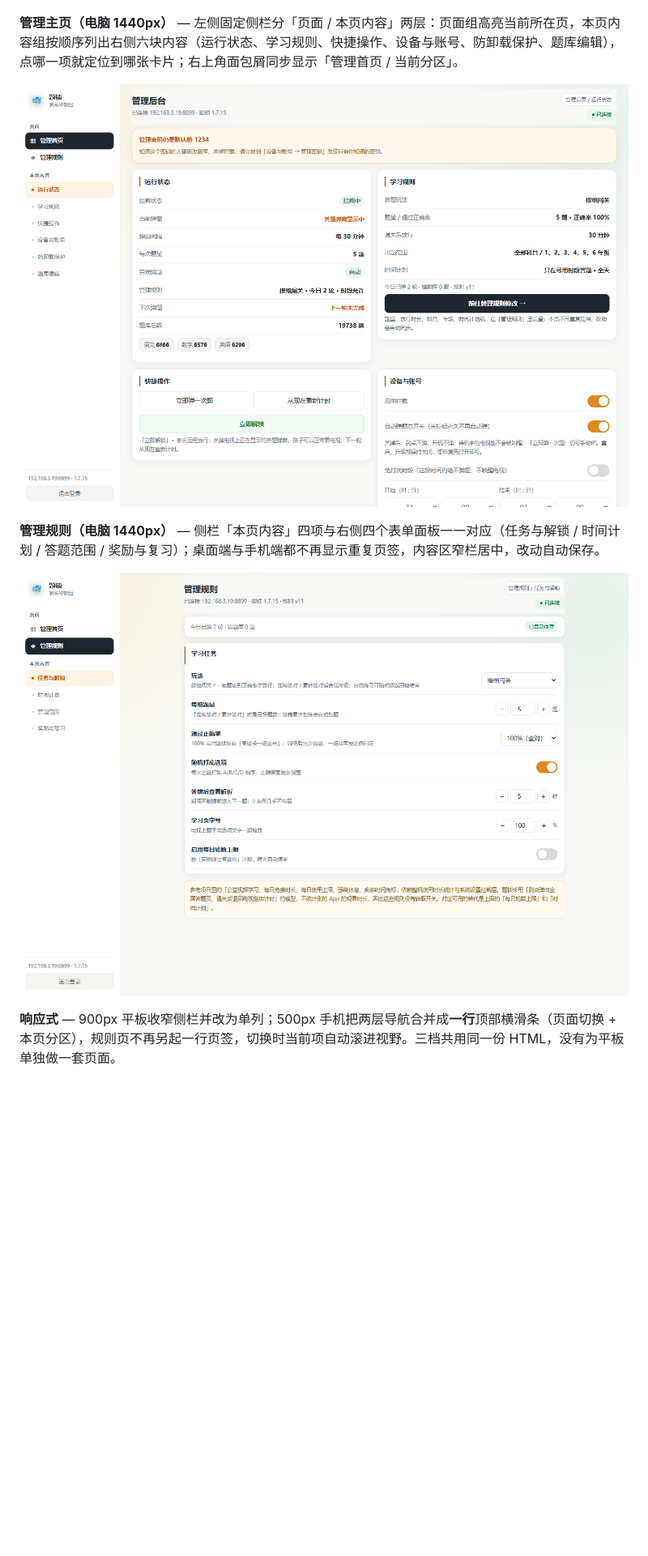
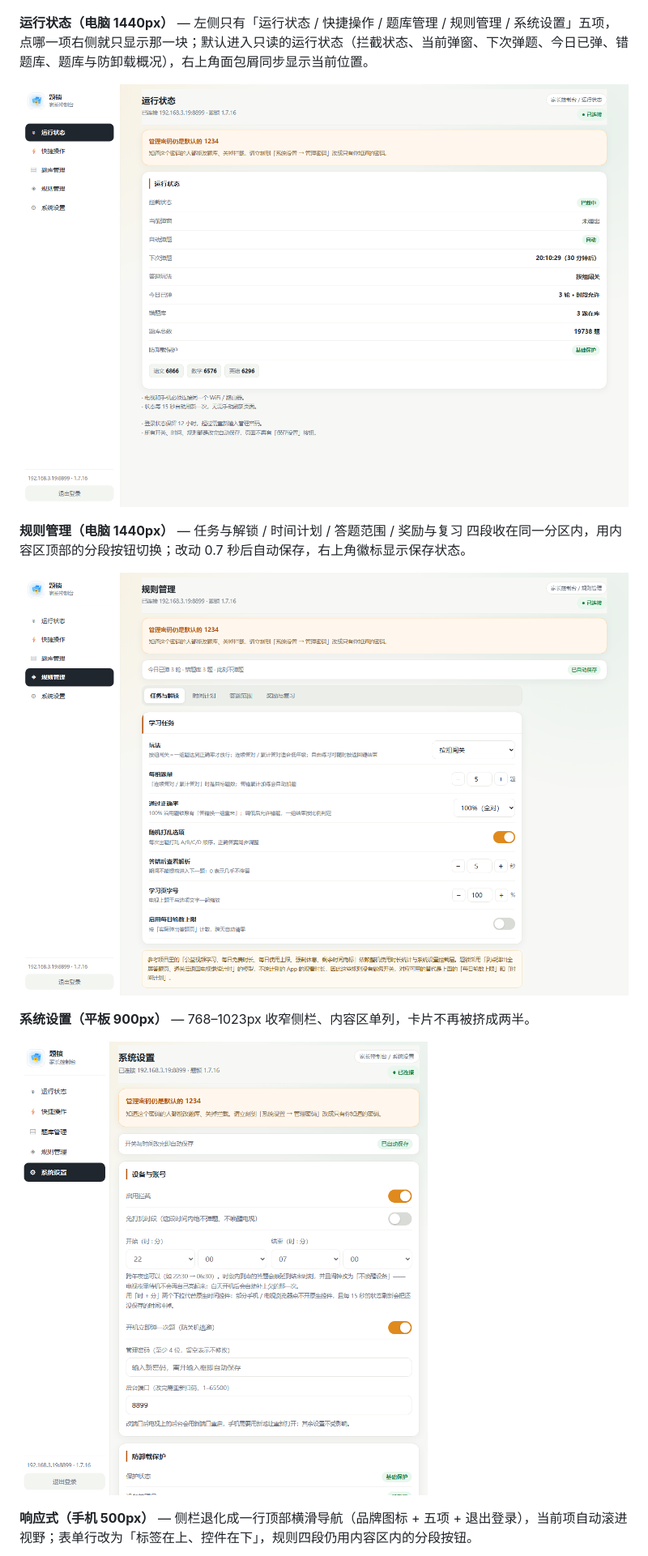
Before and after one commit to andyzhang201310-coder/QlockOnTV, a Markdown page: README.md, the part around one of its changes. Shown at 81% size. Rendered like a GitHub page; pictures changed too: docs/screenshots/admin-panel.png, docs/screenshots/admin-rules.png, docs/screenshots/admin-tablet.png; blank space fills up the shorter version.

Commit message:
docs: 换 v1.7.16 真机截图并更新后台说明
- 截图全部改为 MuMu 真机 1.7.16 渲染：桌面 1440 / 平板 900 / 手机 500
- README 重写手机管理后台章节与功能表，补「所有设置都自动保存」明细与深链接说明
- 手机端导航收窄内边距，500px 宽度下五项 + 退出登录可以完整并排

```diff
--- a/README.md
+++ b/README.md
@@ -39,5 +39,5 @@
 
 ![题锁 · 管理后台登录页](docs/screenshots/admin-login.png)
 
-**管理主页（电脑 1440px）** — 左侧固定侧栏分「页面 / 本页内容」两层：页面组高亮当前所在页，本页内容组按顺序列出右侧六块内容（运行状态、学习规则、快捷操作、设备与账号、防卸载保护、题库编辑），点哪一项就定位到哪张卡片；右上角面包屑同步显示「管理首页 / 当前分区」。
+**运行状态（电脑 1440px）** — 左侧只有「运行状态 / 快捷操作 / 题库管理 / 规则管理 / 系统设置」五项，点哪一项右侧就只显示那一块；默认进入只读的运行状态（拦截状态、当前弹窗、下次弹题、今日已弹、错题库、题库与防卸载概况），右上角面包屑同步显示当前位置。
 
@@ -45,9 +45,13 @@
 
-**管理规则（电脑 1440px）** — 侧栏「本页内容」四项与右侧四个表单面板一一对应（任务与解锁 / 时间计划 / 答题范围 / 奖励与复习）；桌面端与手机端都不再显示重复页签，内容区窄栏居中，改动自动保存。
+**规则管理（电脑 1440px）** — 任务与解锁 / 时间计划 / 答题范围 / 奖励与复习 四段收在同一分区内，用内容区顶部的分段按钮切换；改动 0.7 秒后自动保存，右上角徽标显示保存状态。
 
 ![题锁 · 管理规则](docs/screenshots/admin-rules.png)
 
-**响应式** — 900px 平板收窄侧栏并改为单列；500px 手机把两层导航合并成**一行**顶部横滑条（页面切换 + 本页分区），规则页不再另起一行页签，切换时当前项自动滚进视野。三档共用同一份 HTML，没有为平板单独做一套页面。
+**系统设置（平板 900px）** — 768–1023px 收窄侧栏、内容区单列，卡片不再被挤成两半。
+
+![题锁 · 平板端后台](docs/screenshots/admin-tablet.png)
+
+**响应式（手机 500px）** — 侧栏退化成一行顶部横滑导航（品牌图标 + 五项 + 退出登录），当前项自动滚进视野；表单行改为「标签在上、控件在下」，规则四段仍用内容区内的分段按钮。
 
 ![题锁 · 手机端后台](docs/screenshots/admin-mobile.png)
 
```
Also changed, not shown: other parts of README.md (+3 -6 lines), docs/screenshots/admin-mobile.png, docs/screenshots/admin-rules-mobile.png, 1 other file.
